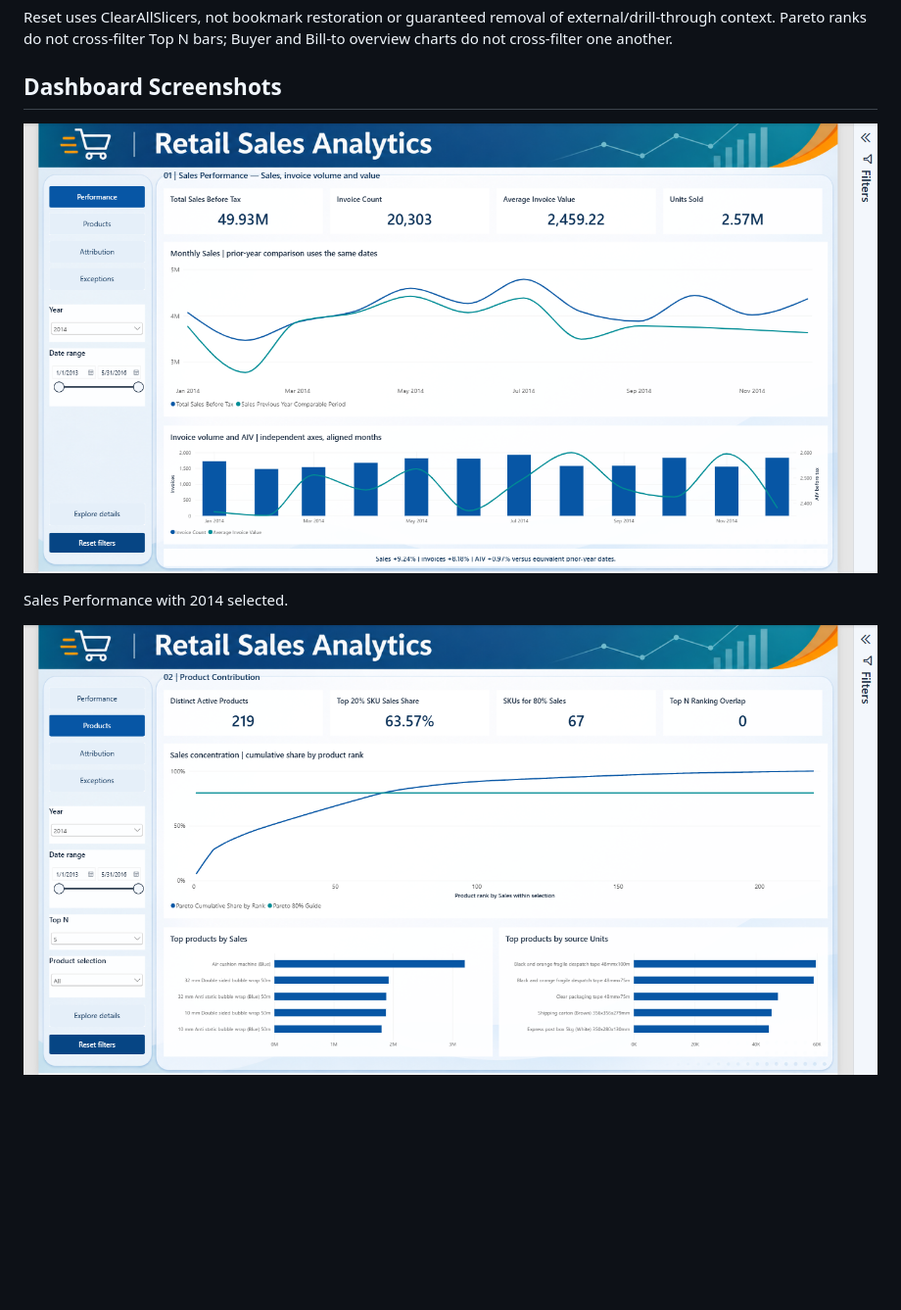
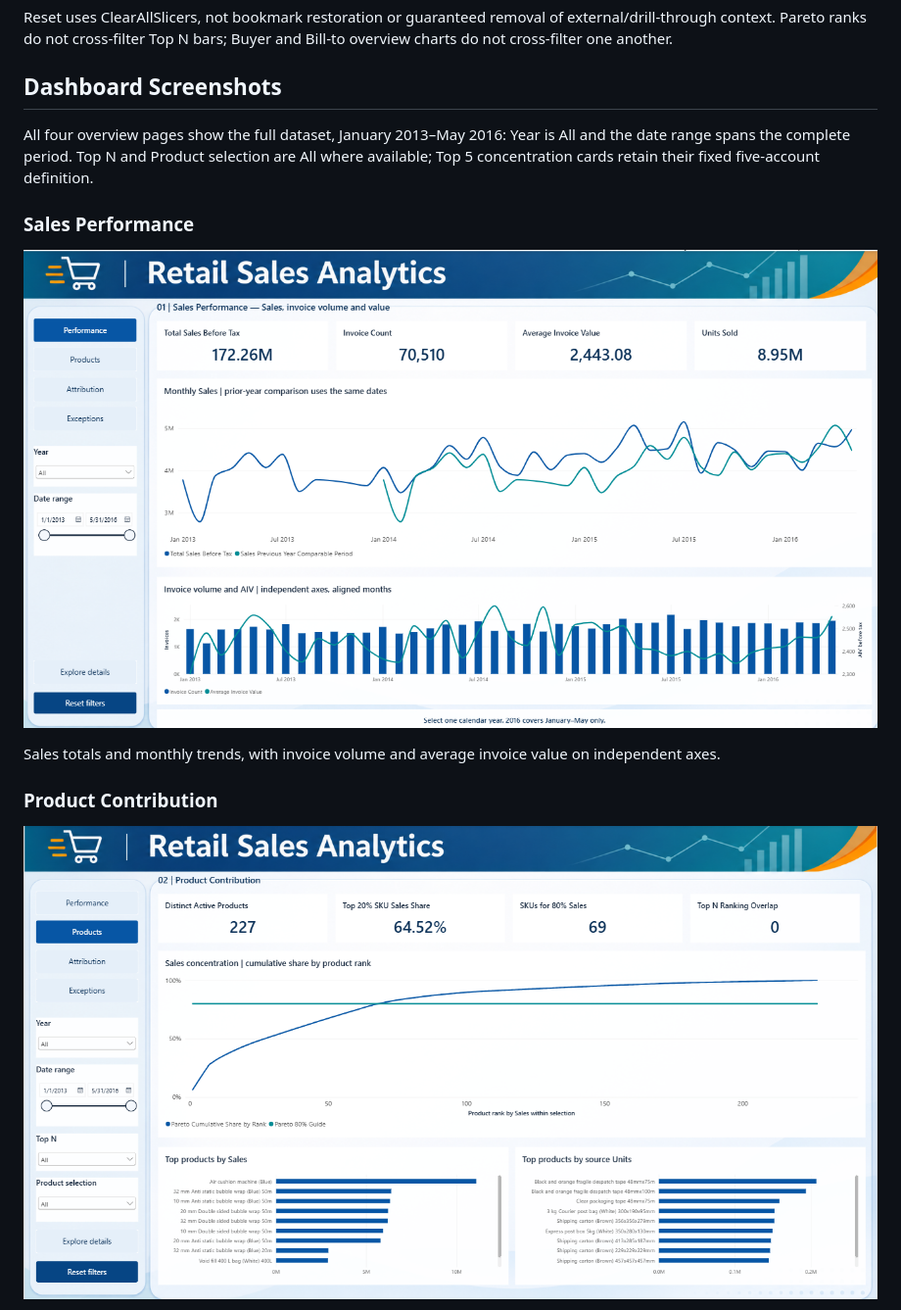
Before and after one commit to Tphuonggggg/retail-data-platform, a Markdown page: powerbi/README.md, the part around one of its changes. Shown at 98% size. Rendered like a GitHub page; pictures changed too: docs/assets/product-contribution.png, docs/assets/sales-performance.png; blank space fills up the shorter version.

Commit message:
docs: show all four Power BI pages across the full dataset

```diff
--- a/powerbi/README.md
+++ b/powerbi/README.md
@@ -92,9 +92,15 @@ Reset uses ClearAllSlicers, not bookmark restoration or guaranteed removal of ex
 
 ## Dashboard Screenshots
 
+All four overview pages show the full dataset, January 2013–May 2016: Year is All and the date range spans the complete period. Top N and Product selection are All where available; Top 5 concentration cards retain their fixed five-account definition.
+
+### Sales Performance
+
 ![Power BI Sales Performance](../docs/assets/sales-performance.png)
 
-Sales Performance with 2014 selected.
+Sales totals and monthly trends, with invoice volume and average invoice value on independent axes.
+
+### Product Contribution
 
 ![Power BI Product Contribution](../docs/assets/product-contribution.png)
 
```
Also changed, not shown: other parts of powerbi/README.md (+15 -1 lines), README.md (+22 -2 lines), docs/assets/exceptions-coverage.png (added), docs/assets/sales-attribution.png (added), 1 other file.
